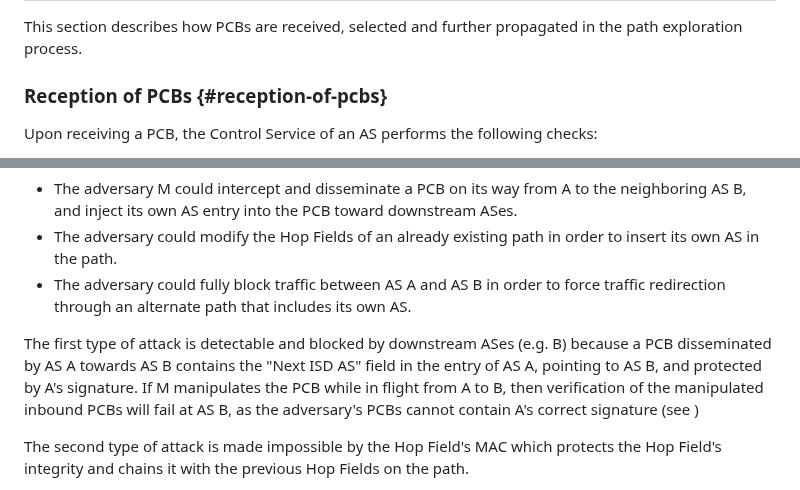
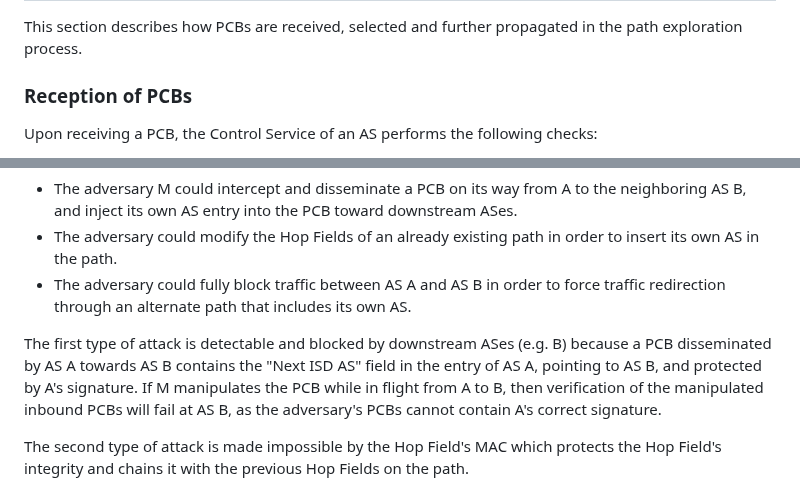
Before and after one commit to scionassociation/scion-cp_I-D, a Markdown page: draft-dekater-scion-controlplane.md, 2 parts joined by grey strips. Drawn GitHub-style.

Commit message:
Removed references

```diff
--- a/draft-dekater-scion-controlplane.md
+++ b/draft-dekater-scion-controlplane.md
@@ -1112,7 +1112,7 @@ Last, the AS SHOULD adopt a PCB selection policy that it does not accidentally i
 
 This section describes how PCBs are received, selected and further propagated in the path exploration process.
 
-### Reception of PCBs {#reception-of-pcbs}
+### Reception of PCBs
 
 Upon receiving a PCB, the Control Service of an AS performs the following checks:
 
@@ -1945,7 +1945,7 @@ A malicious AS M might try to manipulate the beaconing process between two neigh
 - The adversary could modify the Hop Fields of an already existing path in order to insert its own AS in the path.
 - The adversary could fully block traffic between AS A and AS B in order to force traffic redirection through an alternate path that includes its own AS.
 
-The first type of attack is detectable and blocked by downstream ASes (e.g. B) because a PCB disseminated by AS A towards AS B contains the "Next ISD AS" field in the entry of AS A, pointing to AS B, and protected by A's signature. If M manipulates the PCB while in flight from A to B, then verification of the manipulated inbound PCBs will fail at AS B, as the adversary's PCBs cannot contain A's correct signature (see [](#reception-of-pcbs))
+The first type of attack is detectable and blocked by downstream ASes (e.g. B) because a PCB disseminated by AS A towards AS B contains the "Next ISD AS" field in the entry of AS A, pointing to AS B, and protected by A's signature. If M manipulates the PCB while in flight from A to B, then verification of the manipulated inbound PCBs will fail at AS B, as the adversary's PCBs cannot contain A's correct signature.
 
 The second type of attack is made impossible by the Hop Field's MAC which protects the Hop Field's integrity and chains it with the previous Hop Fields on the path.
 
```
